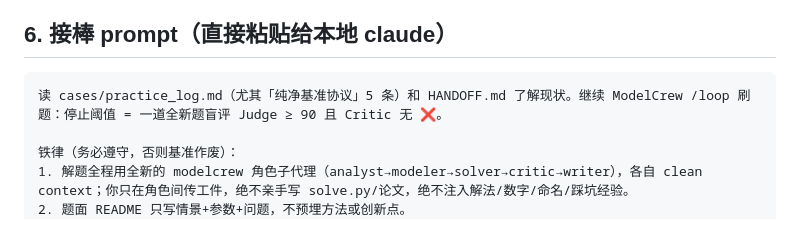
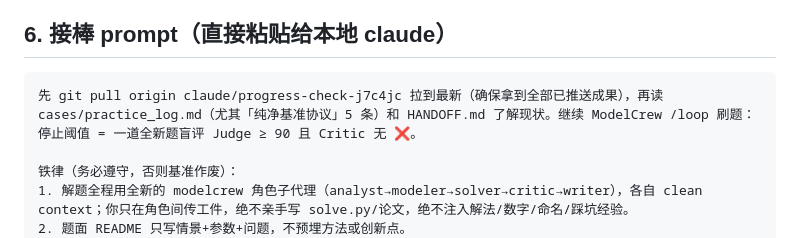
Before and after one commit to andyxueanan-dot/modelcrew, a Markdown page: HANDOFF.md, the part around the change. GitHub-like rendering.

Commit message:
docs: 接棒 prompt 开头加 git pull 指令
Co-Authored-By: Claude Opus 4.8 <noreply@anthropic.com>
Claude-Session: https://claude.ai/code/session_011svEQuipWY7AG3XwhK4Mjm

````diff
--- a/HANDOFF.md
+++ b/HANDOFF.md
@@ -56,7 +56,7 @@ Router→Analyst→Scout→Modeler→Solver→Critic→Writer→Judge（定义
 ## 6. 接棒 prompt（直接粘贴给本地 claude）
 
 ```
-读 cases/practice_log.md（尤其「纯净基准协议」5 条）和 HANDOFF.md 了解现状。继续 ModelCrew /loop 刷题：停止阈值 = 一道全新题盲评 Judge ≥ 90 且 Critic 无 ❌。
+先 git pull origin claude/progress-check-j7c4jc 拉到最新（确保拿到全部已推送成果），再读 cases/practice_log.md（尤其「纯净基准协议」5 条）和 HANDOFF.md 了解现状。继续 ModelCrew /loop 刷题：停止阈值 = 一道全新题盲评 Judge ≥ 90 且 Critic 无 ❌。
 
 铁律（务必遵守，否则基准作废）：
 1. 解题全程用全新的 modelcrew 角色子代理（analyst→modeler→solver→critic→writer），各自 clean context；你只在角色间传工件，绝不亲手写 solve.py/论文，绝不注入解法/数字/命名/踩坑经验。
````
